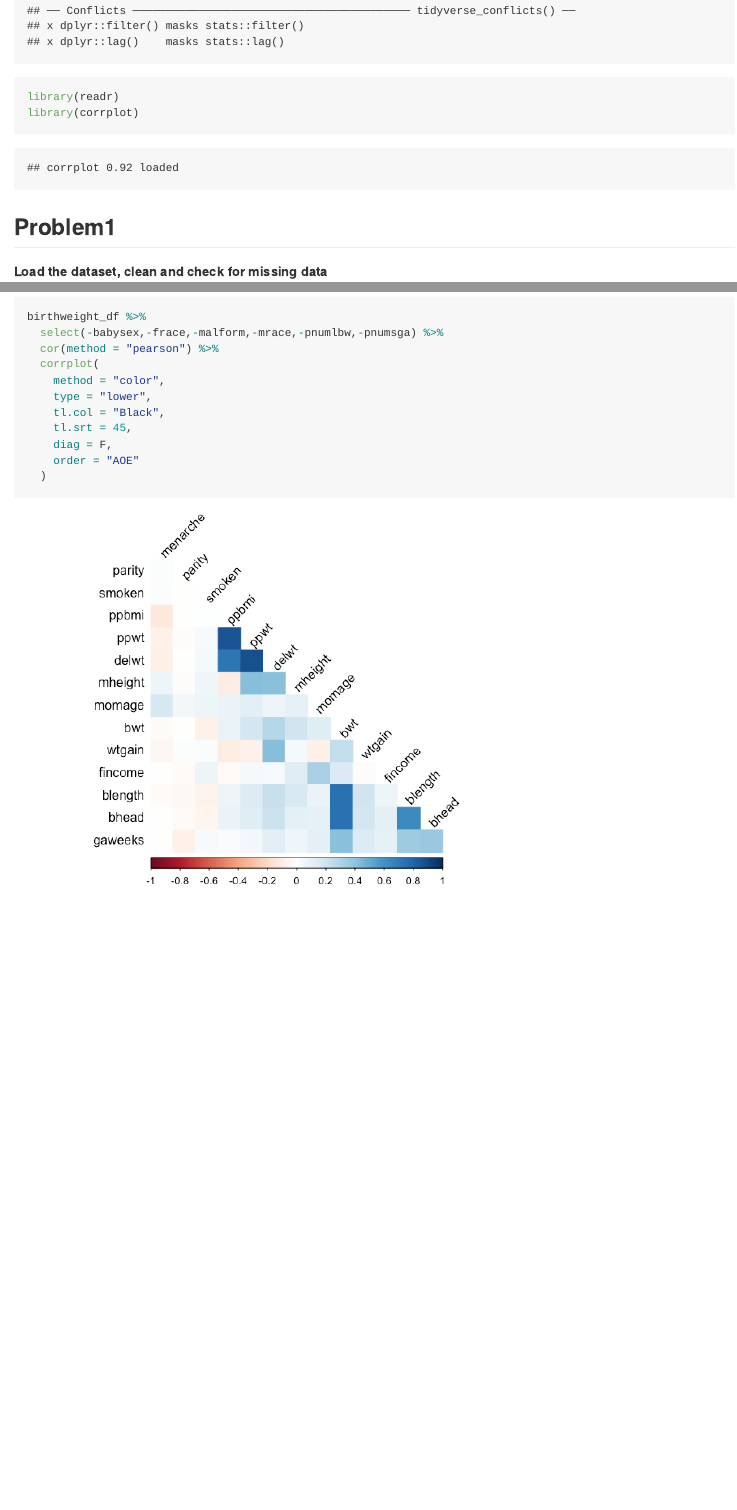
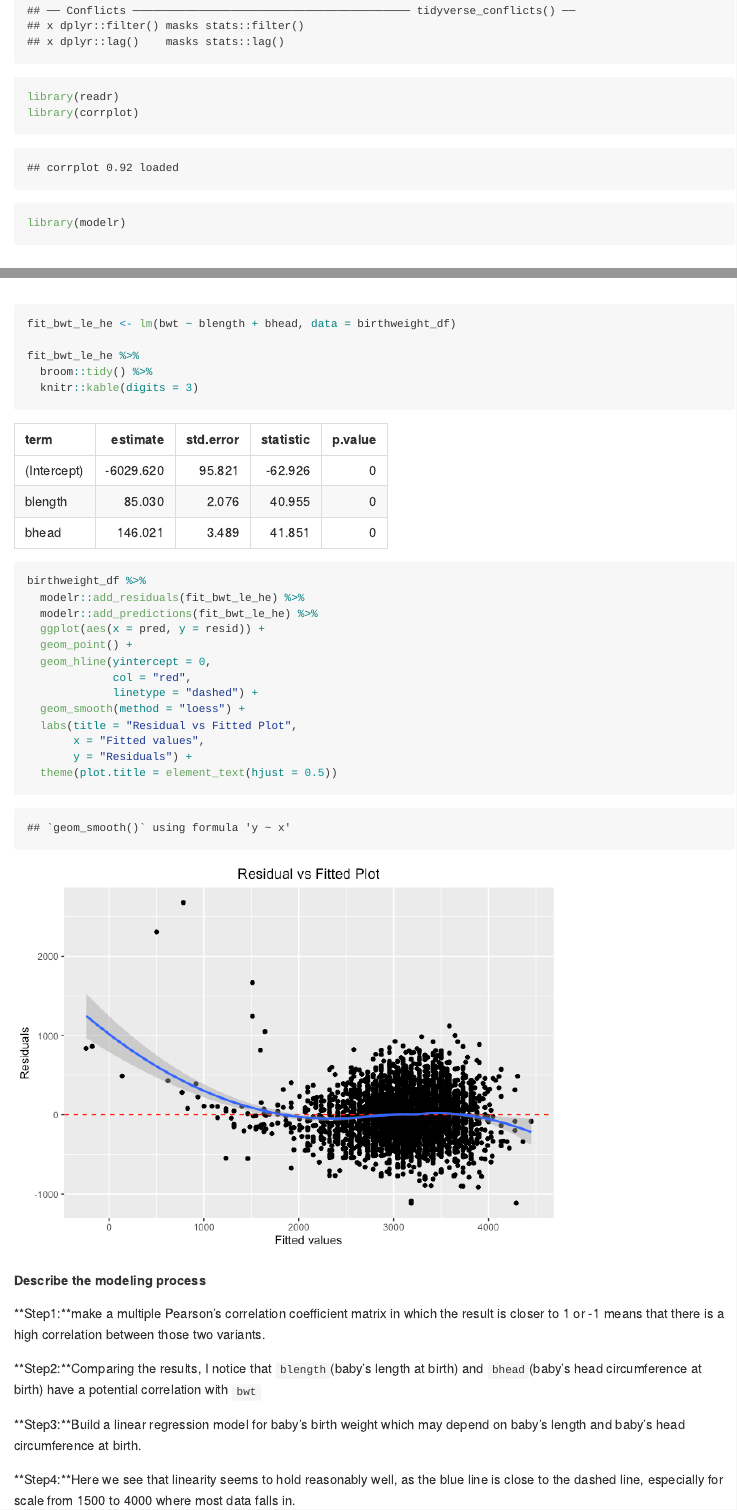
Before and after one commit to WenhanBao/p8105_hw6_wb2366, an R Markdown document (p8105_hw6_wb2366.Rmd): the page in a window 1100 px wide, from 320 px down, and a second part further down, joined at a grey line. The pictures show the output file p8105_hw6_wb2366.md that the author committed with the source, drawn offline in the style of GitHub.

Commit message:
Probelm1:Describe your modeling process and show a plot of model residuals against fitted values

````diff
--- a/p8105_hw6_wb2366.Rmd
+++ b/p8105_hw6_wb2366.Rmd
@@ -9,7 +9,7 @@ output: github_document
 library(tidyverse)
 library(readr)
 library(corrplot)
-
+library(modelr)
 ```
 
 
@@ -31,7 +31,7 @@ apply(is.na(birthweight_df), 2, which) ## make sure that there is no missing val
 
 **Propose a regression model for birthweight.(Based on the a data-driven model-building)**
 
-```{r, fig.length = 6}
+```{r}
 birthweight_df %>%
   select(-babysex,-frace,-malform,-mrace,-pnumlbw,-pnumsga) %>%
   cor(method = "pearson") %>%
@@ -44,3 +44,37 @@ birthweight_df %>%
     order = "AOE"
   )
 ```
+
+```{r}
+fit_bwt_le_he <- lm(bwt ~ blength + bhead, data = birthweight_df)
+
+fit_bwt_le_he %>%
+  broom::tidy() %>%
+  knitr::kable(digits = 3)
+```
+
+```{r}
+birthweight_df %>%
+  modelr::add_residuals(fit_bwt_le_he) %>%
+  modelr::add_predictions(fit_bwt_le_he) %>%
+  ggplot(aes(x = pred, y = resid)) +
+  geom_point() +
+  geom_hline(yintercept = 0,
+             col = "red",
+             linetype = "dashed") +
+  geom_smooth(method = "loess") +
+  labs(title = "Residual vs Fitted Plot",
+       x = "Fitted values",
+       y = "Residuals") +
+  theme(plot.title = element_text(hjust = 0.5))
+```
+
+**Describe the modeling process**
+
+**Step1:**make a multiple Pearson's correlation coefficient matrix in which the result is closer to 1 or -1 means that there is a high correlation between those two variants.
+
+**Step2:**Comparing the results, I notice that `blength`(baby’s length at birth) and `bhead`(baby’s head circumference at birth) have a potential correlation with `bwt`
+
+**Step3:**Build a linear regression model for baby's birth weight which may depend on baby’s length and baby’s head circumference at birth.
+
+**Step4:**Here we see that linearity seems to hold reasonably well, as the blue line is close to the dashed line, especially for scale from 1500 to 4000 where most data falls in.
````
Also changed, not shown: p8105_hw6_wb2366.md, p8105_hw6_wb2366_files/figure-gfm/unnamed-chunk-5-1.png (added).
